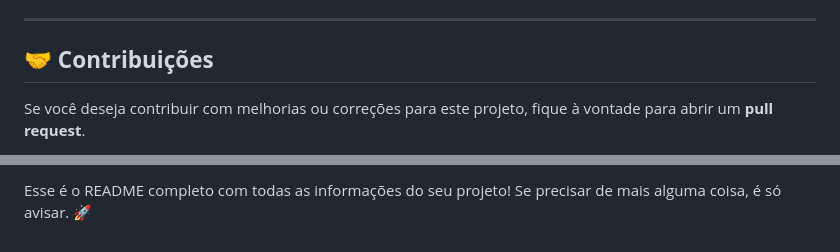
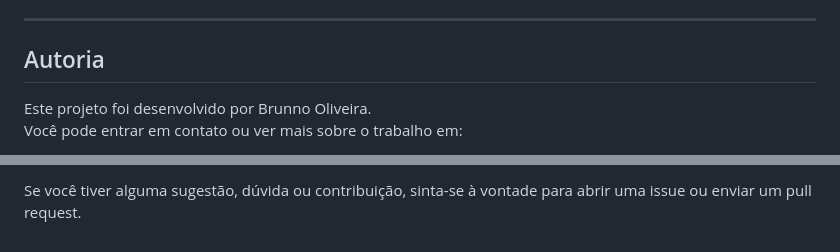
Before and after one commit to BrunnoOliveira-dev/organizador_de_projetos, a Markdown page: README.md, 2 parts joined by grey strips. GitHub-like rendering.

```diff
--- a/README.md
+++ b/README.md
@@ -126,7 +126,8 @@ O projeto é dividido nas seguintes pastas:
 
 ---
 
-## 🤝 **Contribuições**
+## Autoria
 
-Se você deseja contribuir com melhorias ou correções para este projeto, fique à vontade para abrir um **pull request**.
+Este projeto foi desenvolvido por Brunno Oliveira.
+Você pode entrar em contato ou ver mais sobre o trabalho em:
 
@@ -134,2 +135,2 @@ Se você deseja contribuir com melhorias ou correções para este projeto, fique
 
-Esse é o README completo com todas as informações do seu projeto! Se precisar de mais alguma coisa, é só avisar. 🚀
+Se você tiver alguma sugestão, dúvida ou contribuição, sinta-se à vontade para abrir uma issue ou enviar um pull request.
```
Also changed, not shown: other parts of README.md (+1 -1 lines).
